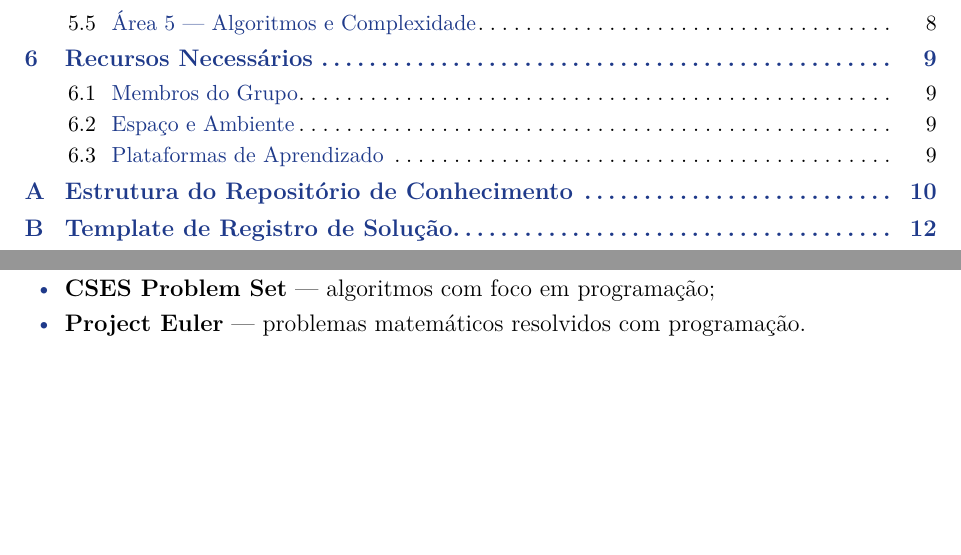
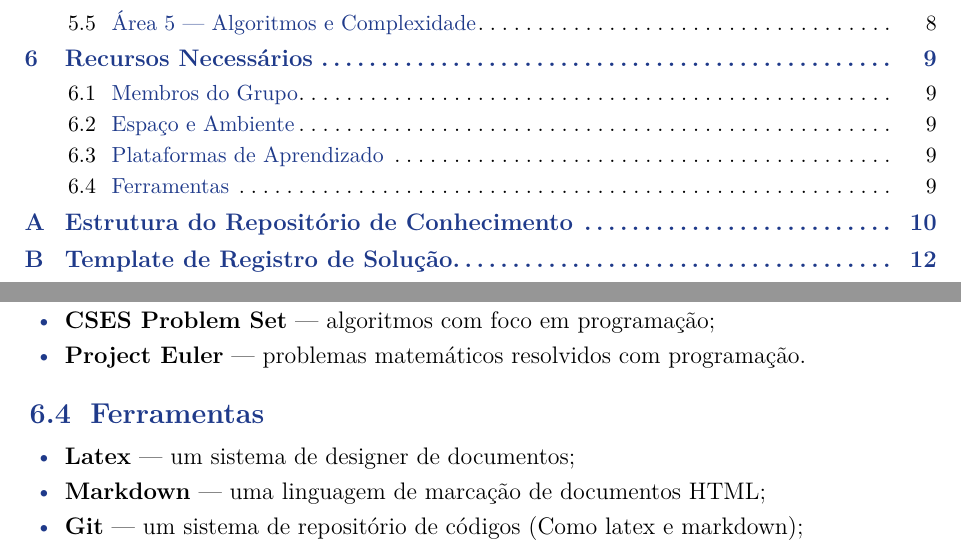
Before and after one commit to 42SP-Math-Club/club-charter, a LaTeX document (math-club-charter.tex): two parts of pages 2 and 9 of 14, joined at a grey line, cut so that both start at the same text, the shorter picture padded with empty space. Compiled offline with pdfLaTeX.

Commit message:
feat: adding sub section 6.4 Ferramentas para o clube

```diff
--- a/math-club-charter.tex
+++ b/math-club-charter.tex
@@ -379,6 +379,14 @@ O grupo busca ter aproximadamente 8 a 15 membros ativos dispostos a:
   \item \textbf{Project Euler} --- problemas matemáticos resolvidos com programação.
 \end{itemize}
 
+\subsection{Ferramentas}
+
+\begin{itemize}
+  \item \textbf{Latex} --- um sistema de designer de documentos;
+  \item \textbf{Markdown} --- uma linguagem de marcação de documentos HTML;
+  \item \textbf{Git} --- um sistema de repositório de códigos (Como latex e markdown);
+\end{itemize}
+
 \clearpage
 
 \appendix
```
Also changed, not shown: 1 other file.
